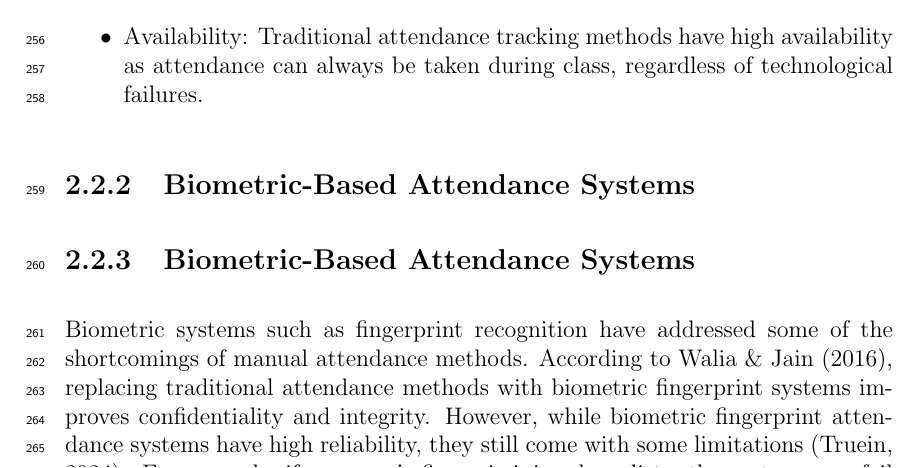
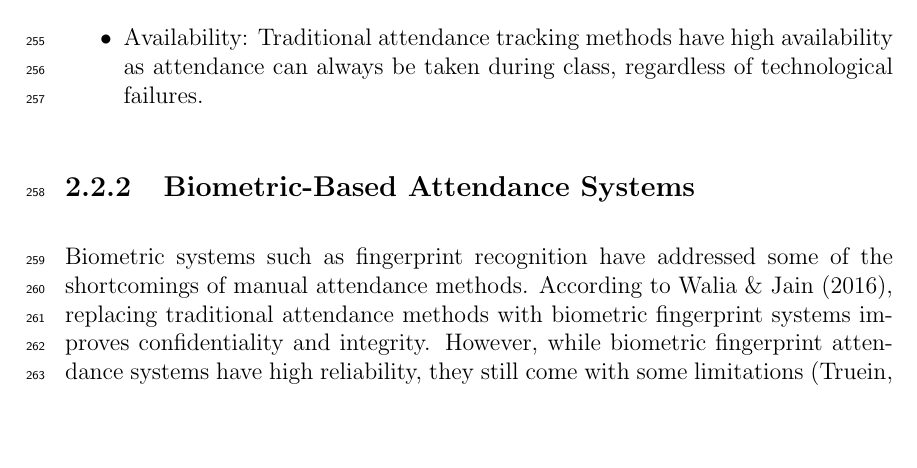
Before and after one commit to HelloCigar/UP-Tap, a LaTeX thesis (paper/SP_Proposal_Defense_template/main.tex, which reads paper/SP_Proposal_Defense_template/chapter_2.tex): part of page 13 of 28, cut so that both start at the same text, the shorter picture padded with empty space. Compiled offline with pdfLaTeX.

Commit message:
Update RRL

```diff
--- a/paper/SP_Proposal_Defense_template/chapter_2.tex
+++ b/paper/SP_Proposal_Defense_template/chapter_2.tex
@@ -24,8 +24,6 @@ CIA Triad Analysis:
 	\item Integrity: Traditional attendance tracking methods have low integrity as it is easy for students to forge another student's attendance or alter existing records.
 	\item Availability: Traditional attendance tracking methods have high availability as attendance can always be taken during class, regardless of technological failures.
 \end{itemize}
-
-\subsection{Biometric-Based Attendance Systems}
 
 \subsection{Biometric-Based Attendance Systems}
 
```
Also changed, not shown: paper/SP_Proposal_Defense_template/main.pdf, 1 other file.
